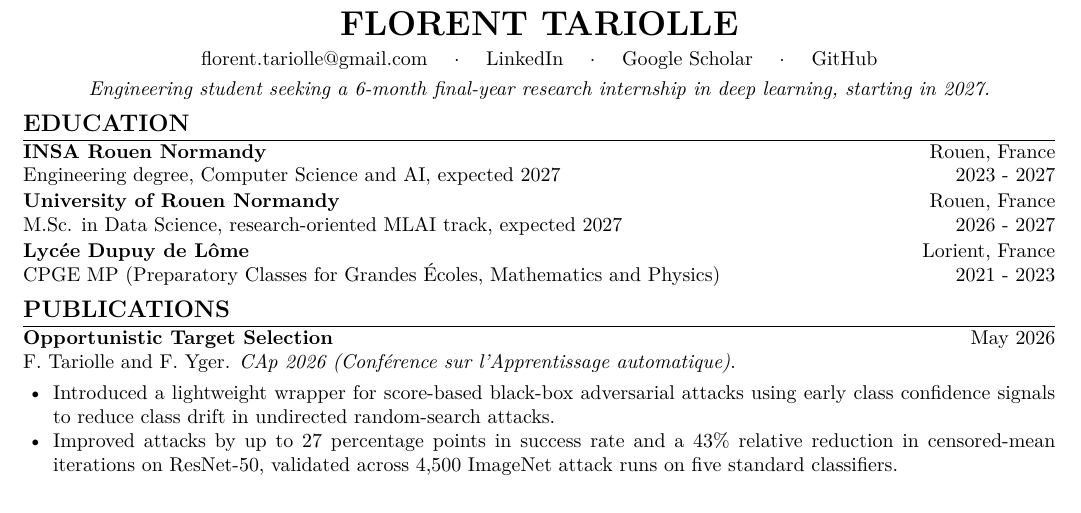
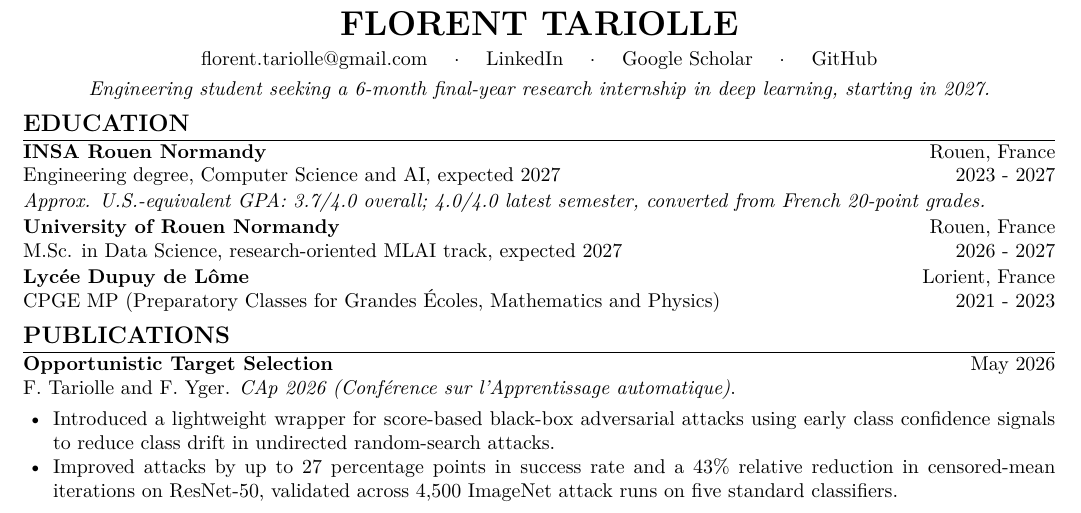
Before and after one commit to Tariolle/curriculum-vitae, a LaTeX document (main.tex): part of the page, cut so that both start at the same text. Compiled offline with pdfLaTeX.

Commit message:
docs: add converted GPA to CV

```diff
--- a/main.tex
+++ b/main.tex
@@ -37,6 +37,7 @@
 \section*{Education}
 \textbf{INSA Rouen Normandy} \hfill Rouen, France \\
 Engineering degree, Computer Science and AI, expected 2027 \hfill 2023 - 2027 \\[1pt]
+\textit{Approx. U.S.-equivalent GPA: 3.7/4.0 overall; 4.0/4.0 latest semester, converted from French 20-point grades.} \\[1pt]
 \textbf{University of Rouen Normandy} \hfill Rouen, France \\
 \href{https://mastersd.univ-rouen.fr/home.php}{M.Sc. in Data Science}, research-oriented \href{https://mastersd.univ-rouen.fr/mlai.php}{MLAI track}, expected 2027 \hfill 2026 - 2027 \\[1pt]
 \textbf{Lyc\'ee Dupuy de L\^ome} \hfill Lorient, France \\
```
Also changed, not shown: main.pdf.
